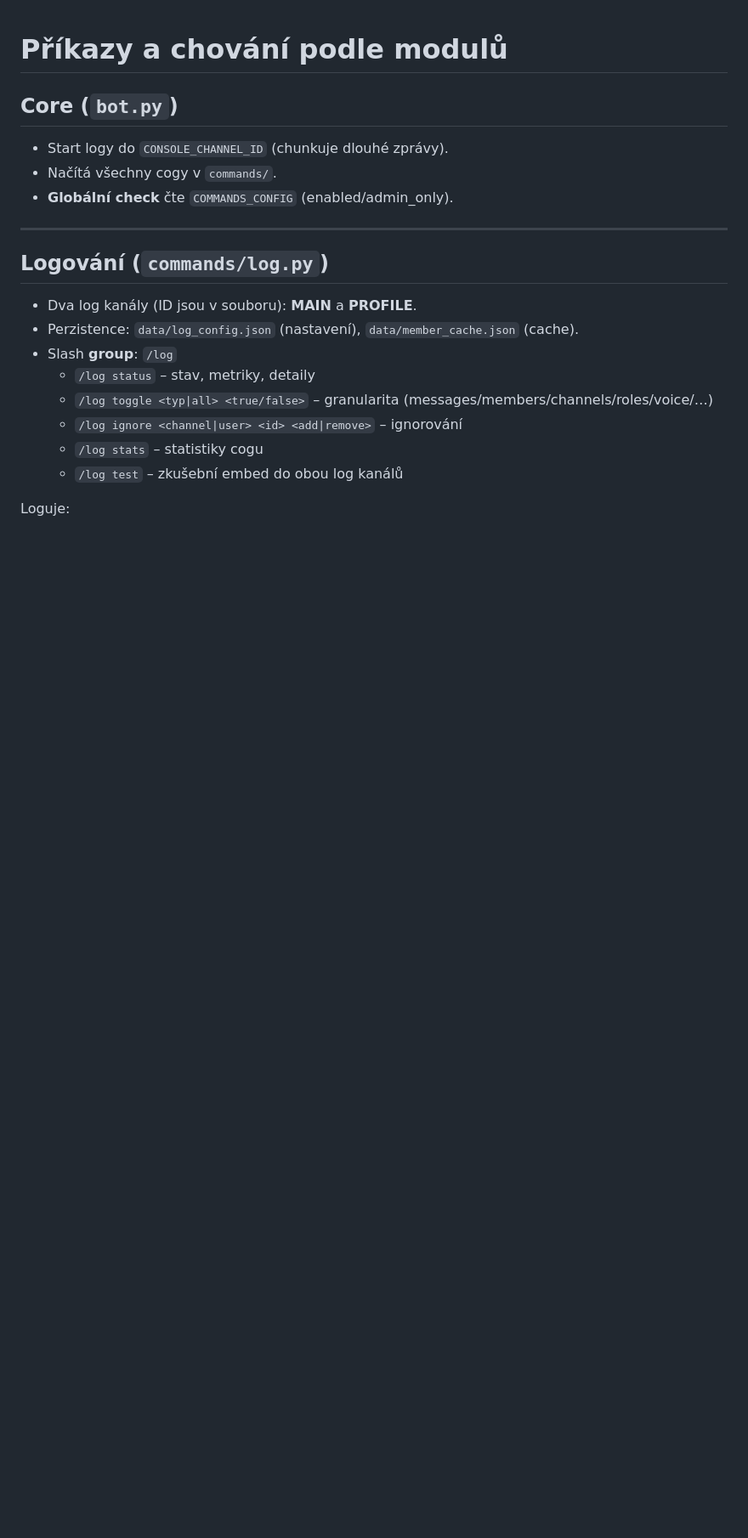
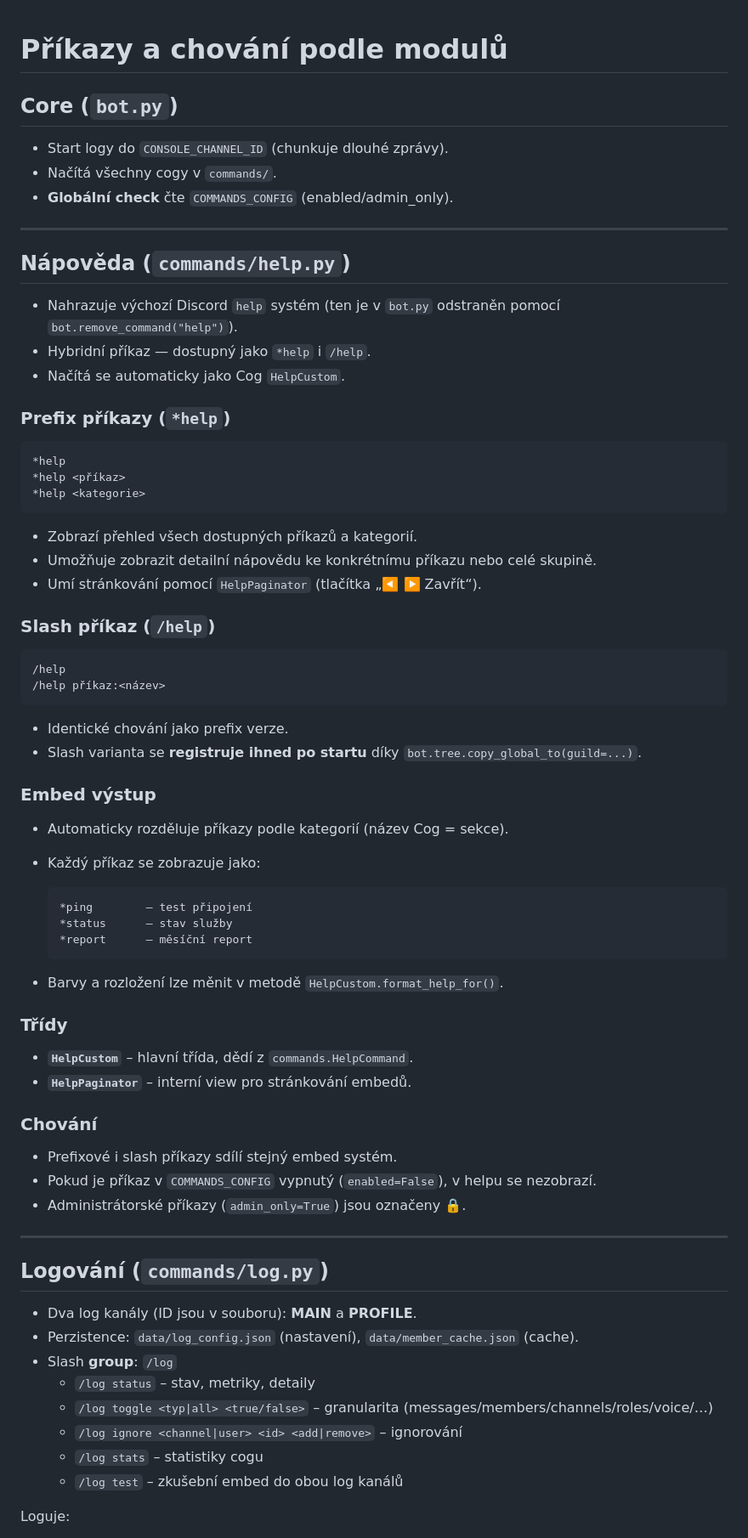
Before and after one commit to NePornu/Discord-bot, a Markdown page: discord-bot-docs/COMMANDS.md, the part around the change. Shown at 85% size. GitHub-like rendering; blank space fills up the shorter version.

Commit message:
add help command

````diff
--- a/discord-bot-docs/COMMANDS.md
+++ b/discord-bot-docs/COMMANDS.md
@@ -4,6 +4,58 @@
 - Start logy do `CONSOLE_CHANNEL_ID` (chunkuje dlouhé zprávy).
 - Načítá všechny cogy v `commands/`.
 - **Globální check** čte `COMMANDS_CONFIG` (enabled/admin_only).
+
+---
+## Nápověda (`commands/help.py`)
+
+* Nahrazuje výchozí Discord `help` systém (ten je v `bot.py` odstraněn pomocí `bot.remove_command("help")`).
+* Hybridní příkaz — dostupný jako `*help` i `/help`.
+* Načítá se automaticky jako Cog `HelpCustom`.
+
+### Prefix příkazy (`*help`)
+
+```
+*help
+*help <příkaz>
+*help <kategorie>
+```
+
+* Zobrazí přehled všech dostupných příkazů a kategorií.
+* Umožňuje zobrazit detailní nápovědu ke konkrétnímu příkazu nebo celé skupině.
+* Umí stránkování pomocí `HelpPaginator` (tlačítka „◀️ ▶️ Zavřít“).
+
+### Slash příkaz (`/help`)
+
+```
+/help
+/help příkaz:<název>
+```
+
+* Identické chování jako prefix verze.
+* Slash varianta se **registruje ihned po startu** díky `bot.tree.copy_global_to(guild=...)`.
+
+### Embed výstup
+
+* Automaticky rozděluje příkazy podle kategorií (název Cog = sekce).
+* Každý příkaz se zobrazuje jako:
+
+  ```
+  *ping        – test připojení
+  *status      – stav služby
+  *report      – měsíční report
+  ```
+* Barvy a rozložení lze měnit v metodě `HelpCustom.format_help_for()`.
+
+### Třídy
+
+* **`HelpCustom`** – hlavní třída, dědí z `commands.HelpCommand`.
+* **`HelpPaginator`** – interní view pro stránkování embedů.
+
+### Chování
+
+* Prefixové i slash příkazy sdílí stejný embed systém.
+* Pokud je příkaz v `COMMANDS_CONFIG` vypnutý (`enabled=False`), v helpu se nezobrazí.
+* Administrátorské příkazy (`admin_only=True`) jsou označeny 🔒.
 
 ---
 
````
